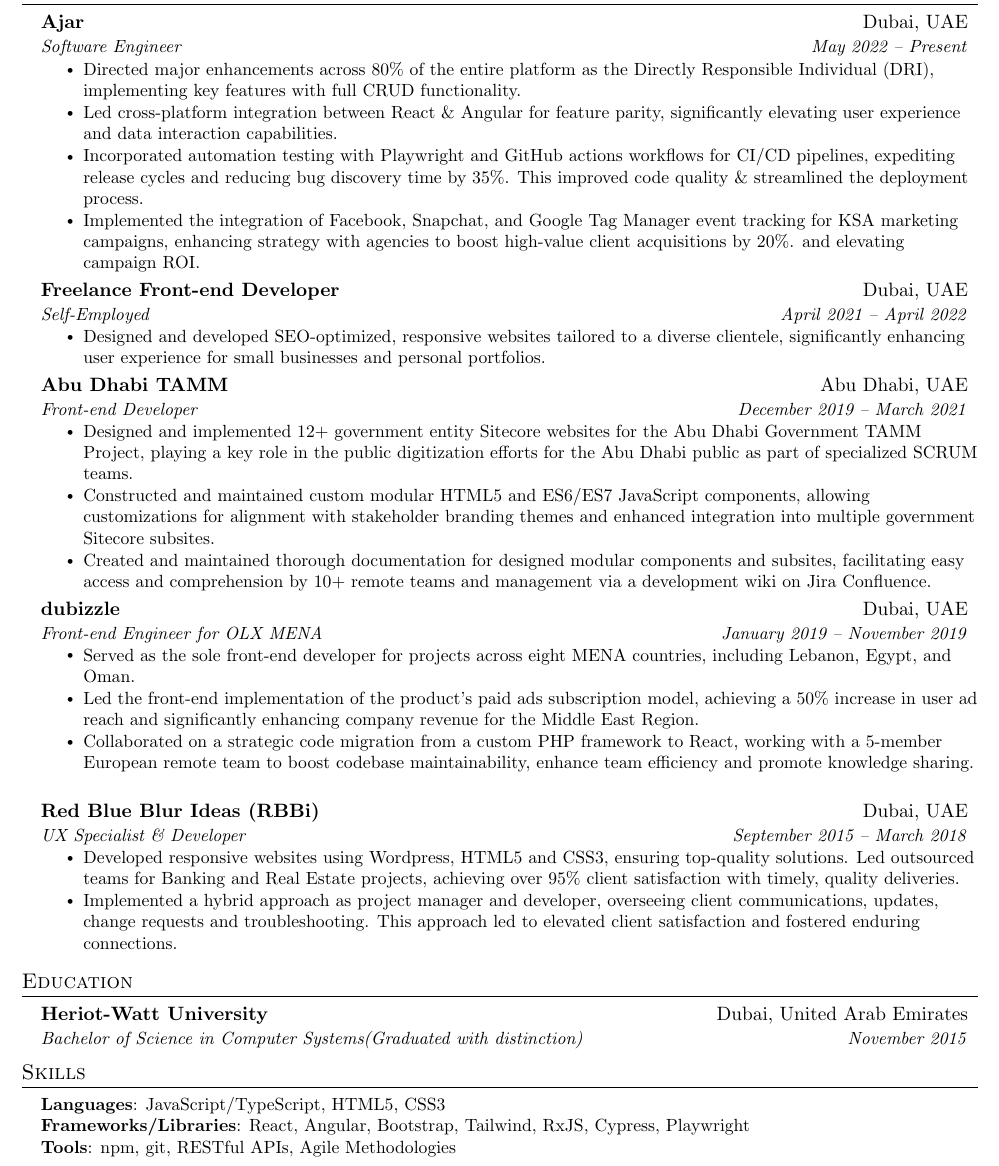
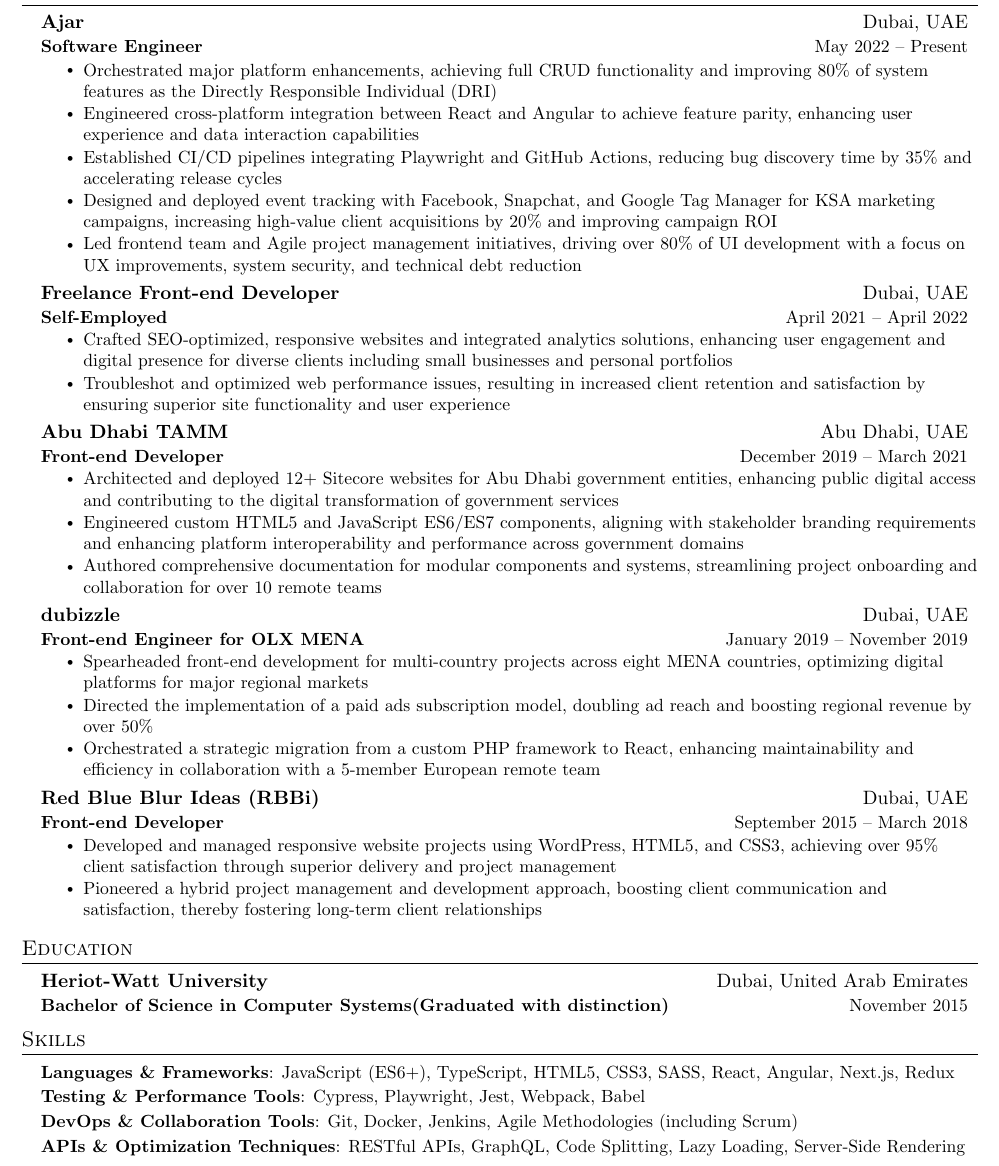
Before and after one commit to NigelMarshal/NigelMarshal-CV, a LaTeX document (main.tex): part of the page, cut so that both start at the same text. Compiled offline with pdfLaTeX.

Commit message:
feat: Rework content and styling

```diff
--- a/main.tex
+++ b/main.tex
@@ -69,8 +69,8 @@
 \newcommand{\resumeSubheading}[4]{
   \vspace{-2pt}\item
     \begin{tabular*}{0.97\textwidth}[t]{l@{\extracolsep{\fill}}r}
-      \textbf{#1} & #2 \\
-      \textit{\small#3} & \textit{\small #4} \\
+      \textbf{#1} & #2 \\  % Job title in bold, dates in normal text
+      \textbf{\small#3} & \small #4 \\  % Job position in bold, small font, dates in normal small font
     \end{tabular*}\vspace{-7pt}
 }
 
@@ -126,45 +126,51 @@
 {Ajar}{Dubai, UAE}
 {Software Engineer}{May 2022 -- Present}
 \resumeItemListStart
-\resumeItem{Directed major enhancements across 80\% of the entire platform as the Directly Responsible Individual (DRI), implementing key features with full CRUD functionality.}
-\resumeItem{Led cross-platform integration between React \& Angular for feature parity, significantly elevating user experience and data interaction capabilities.}
-\resumeItem{Incorporated automation testing with Playwright and GitHub actions workflows for CI/CD pipelines, expediting release cycles and reducing bug discovery time by 35\%. This improved code quality \& streamlined the deployment process.
-}
-\resumeItem{Implemented the integration of Facebook, Snapchat, and Google Tag Manager event tracking for KSA marketing campaigns, enhancing strategy with agencies to boost high-value client acquisitions by 20\%. and elevating campaign ROI.}
+\resumeItem{Orchestrated major platform enhancements, achieving full CRUD functionality and improving 80\% of system features as the Directly Responsible Individual (DRI)}
+\resumeItem{Engineered cross-platform integration between React and Angular to achieve feature parity, enhancing user experience and data interaction capabilities}
+\resumeItem{Established CI/CD pipelines integrating Playwright and GitHub Actions, reducing bug discovery time by 35\% and accelerating release cycles}
+\resumeItem{Designed and deployed event tracking with Facebook, Snapchat, and Google Tag Manager for KSA marketing campaigns, increasing high-value client acquisitions by 20\% and improving campaign ROI}
+\resumeItem{Led frontend team and Agile project management initiatives, driving over 80\% of UI development with a focus on UX improvements, system security, and technical debt reduction}
 \resumeItemListEnd
+
 
 \resumeSubheading
 {Freelance Front-end Developer}{Dubai, UAE}
 {Self-Employed}{April 2021 -- April 2022}
 \resumeItemListStart
-\resumeItem{Designed and developed SEO-optimized, responsive websites tailored to a diverse clientele, significantly enhancing user experience for small businesses and personal portfolios.}
+\resumeItem{Crafted SEO-optimized, responsive websites and integrated analytics solutions, enhancing user engagement and digital presence for diverse clients including small businesses and personal portfolios}
+\resumeItem{Troubleshot and optimized web performance issues, resulting in increased client retention and satisfaction by ensuring superior site functionality and user experience}
 \resumeItemListEnd
+
 
 \resumeSubheading
 {Abu Dhabi TAMM}{Abu Dhabi, UAE}
 {Front-end Developer}{December 2019 -- March 2021}
 \resumeItemListStart
-\resumeItem{Designed and implemented 12+ government entity Sitecore websites for the Abu Dhabi Government TAMM Project, playing a key role in the public digitization efforts for the Abu Dhabi public as part of specialized SCRUM teams.}
-\resumeItem{Constructed and maintained custom modular HTML5 and ES6/ES7 JavaScript components, allowing customizations for alignment with stakeholder branding themes and enhanced integration into multiple government Sitecore subsites.}
-\resumeItem{Created and maintained thorough documentation for designed modular components and subsites, facilitating easy access and comprehension by 10+ remote teams and management via a development wiki on Jira Confluence.}
+\resumeItem{Architected and deployed 12+ Sitecore websites for Abu Dhabi government entities, enhancing public digital access and contributing to the digital transformation of government services}
+\resumeItem{Engineered custom HTML5 and JavaScript ES6/ES7 components, aligning with stakeholder branding requirements and enhancing platform interoperability and performance across government domains}
+\resumeItem{Authored comprehensive documentation for modular components and systems, streamlining project onboarding and collaboration for over 10 remote teams}
 \resumeItemListEnd
+
 
 \resumeSubheading
 {dubizzle}{Dubai, UAE}
 {Front-end Engineer for OLX MENA}{January 2019 -- November 2019}
 \resumeItemListStart
-\resumeItem{Served as the sole front-end developer for projects across eight MENA countries, including Lebanon, Egypt, and Oman.}
-\resumeItem{Led the front-end implementation of the product’s paid ads subscription model, achieving a 50\% increase in user ad reach and significantly enhancing company revenue for the Middle East Region.}
-\resumeItem{Collaborated on a strategic code migration from a custom PHP framework to React, working with a 5-member European remote team to boost codebase maintainability, enhance team efficiency and promote knowledge sharing.}
+\resumeItem{Spearheaded front-end development for multi-country projects across eight MENA countries, optimizing digital platforms for major regional markets}
+\resumeItem{Directed the implementation of a paid ads subscription model, doubling ad reach and boosting regional revenue by over 50\%}
+\resumeItem{Orchestrated a strategic migration from a custom PHP framework to React, enhancing maintainability and efficiency in collaboration with a 5-member European remote team}
 \resumeItemListEnd
+
 
 \resumeSubheading
 {Red Blue Blur Ideas (RBBi)}{Dubai, UAE}
-{UX Specialist \& Developer}{September 2015 -- March 2018}
+{Front-end Developer}{September 2015 -- March 2018}
 \resumeItemListStart
-\resumeItem{Developed responsive websites using Wordpress, HTML5 and CSS3, ensuring top-quality solutions. Led outsourced teams for Banking and Real Estate projects, achieving over 95\% client satisfaction with timely, quality deliveries.}
-\resumeItem{Implemented a hybrid approach as project manager and developer, overseeing client communications, updates, change requests and troubleshooting. This approach led to elevated client satisfaction and fostered enduring connections.}
+\resumeItem{Developed and managed responsive website projects using WordPress, HTML5, and CSS3, achieving over 95\% client satisfaction through superior delivery and project management}
+\resumeItem{Pioneered a hybrid project management and development approach, boosting client communication and satisfaction, thereby fostering long-term client relationships}
 \resumeItemListEnd
+
 
 \resumeSubHeadingListEnd
 
@@ -178,12 +184,20 @@
 
 %-----------SKILLS-----------
 \section{Skills}
-\begin{itemize}[leftmargin=0.15in, label={}]
+\begin{itemize}[leftmargin=0.15in, label={}, itemsep=1pt, parsep=1pt] % Decreased spacing
   \small{\item{
-        \textbf{Languages}{: JavaScript/TypeScript, HTML5, CSS3} \\
-        \textbf{Frameworks/Libraries}{: React, Angular, Bootstrap, Tailwind, RxJS, Cypress, Playwright} \\
-        \textbf{Tools}{: npm, git, RESTful APIs, Agile Methodologies}
+        \textbf{Languages \& Frameworks}{: JavaScript (ES6+), TypeScript, HTML5, CSS3, SASS, React, Angular, Next.js, Redux}
+        }}
+        \small{\item{
+        \textbf{Testing \& Performance Tools}{: Cypress, Playwright, Jest, Webpack, Babel}
+        }}
+        \small{\item{
+        \textbf{DevOps \& Collaboration Tools}{: Git, Docker, Jenkins, Agile Methodologies (including Scrum)}
+        }}
+        \small{\item{
+        \textbf{APIs \& Optimization Techniques}{: RESTful APIs, GraphQL, Code Splitting, Lazy Loading, Server-Side Rendering}
         }}
 \end{itemize}
 
+
 \end{document}
```
